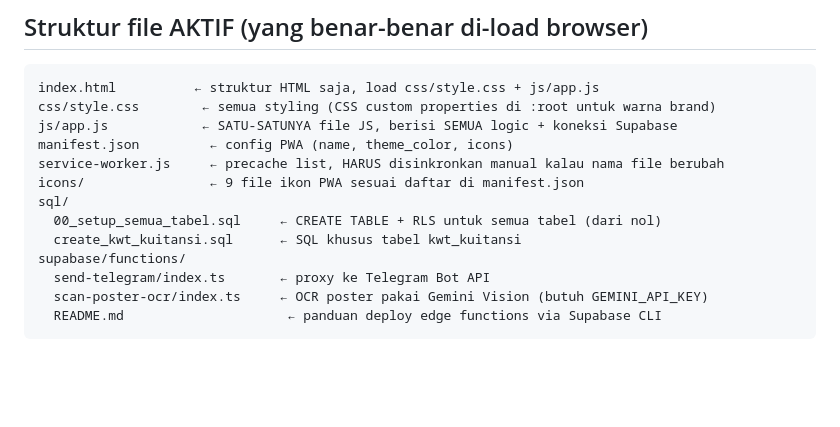
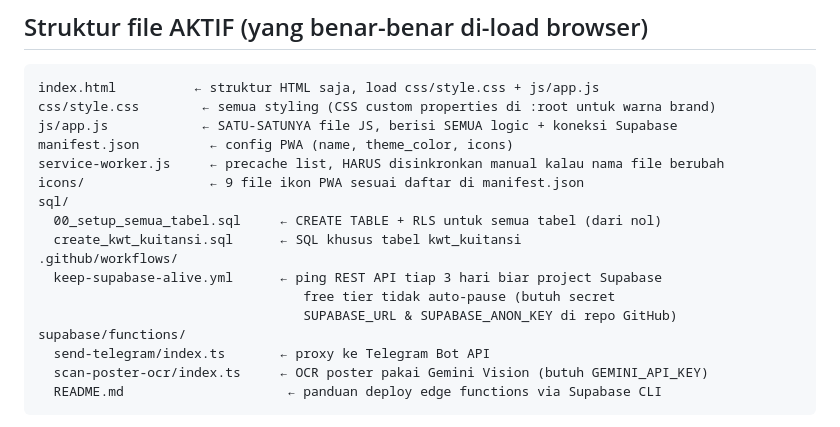
Before and after one commit to media481/dashboard, a Markdown page: CLAUDE.md, the part around the change. Drawn GitHub-style; blank space fills up the shorter version.

```diff
--- a/CLAUDE.md
+++ b/CLAUDE.md
@@ -32,6 +32,10 @@ icons/                ← 9 file ikon PWA sesuai daftar di manifest.json
 sql/
   00_setup_semua_tabel.sql     ← CREATE TABLE + RLS untuk semua tabel (dari nol)
   create_kwt_kuitansi.sql      ← SQL khusus tabel kwt_kuitansi
+.github/workflows/
+  keep-supabase-alive.yml      ← ping REST API tiap 3 hari biar project Supabase
+                                  free tier tidak auto-pause (butuh secret
+                                  SUPABASE_URL & SUPABASE_ANON_KEY di repo GitHub)
 supabase/functions/
   send-telegram/index.ts       ← proxy ke Telegram Bot API
   scan-poster-ocr/index.ts     ← OCR poster pakai Gemini Vision (butuh GEMINI_API_KEY)
```
